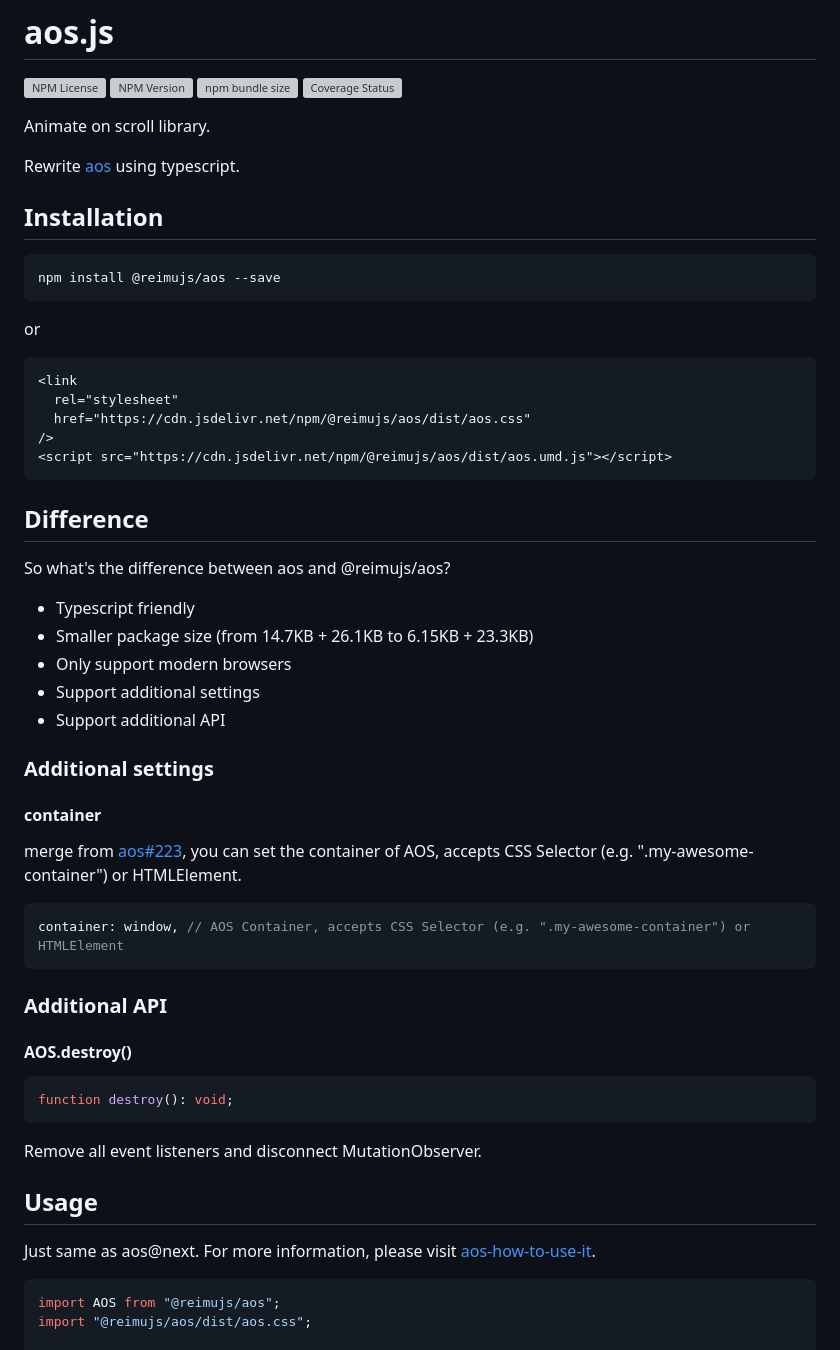
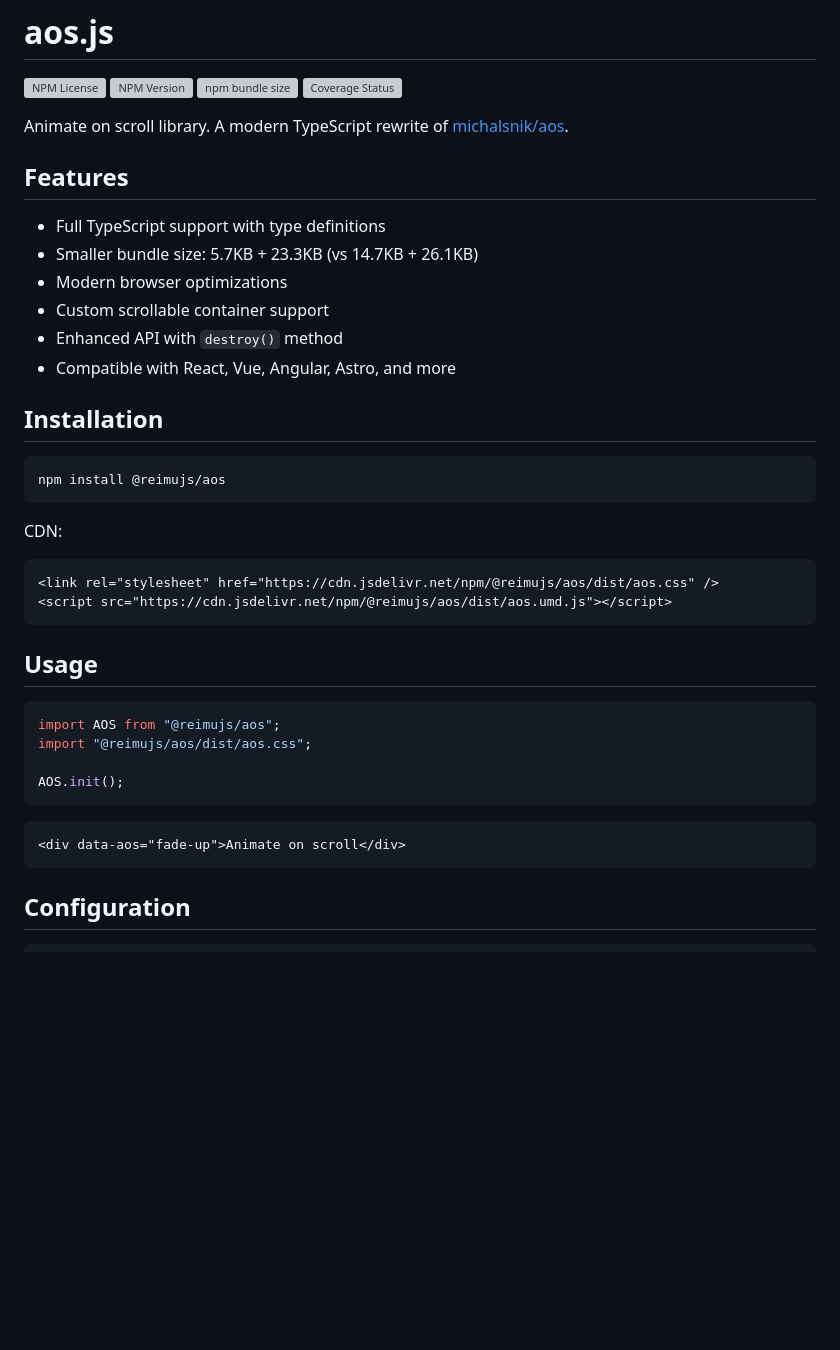
Before and after one commit to D-Sketon/aos.js, a Markdown page: README.md, the part around the change printed below. Rendered like a GitHub page; blank space fills up the shorter version; grey boxes are pictures that could not be loaded.

Commit message:
docs: update README.md for clarity and additional features

````diff
--- a/README.md
+++ b/README.md
@@ -2,64 +2,46 @@
 
 ![NPM License](https://img.shields.io/npm/l/%40reimujs%2Faos) ![NPM Version](https://img.shields.io/npm/v/%40reimujs%2Faos) ![npm bundle size](https://img.shields.io/bundlephobia/min/%40reimujs%2Faos) [![Coverage Status](https://coveralls.io/repos/github/D-Sketon/aos.js/badge.svg?branch=main)](https://coveralls.io/github/D-Sketon/aos.js?branch=main)
 
-Animate on scroll library.
+Animate on scroll library. A modern TypeScript rewrite of [michalsnik/aos](https://github.com/michalsnik/aos).
 
-Rewrite [aos](https://github.com/michalsnik/aos) using typescript.
+## Features
+
+- Full TypeScript support with type definitions
+- Smaller bundle size: 5.7KB + 23.3KB (vs 14.7KB + 26.1KB)
+- Modern browser optimizations
+- Custom scrollable container support
+- Enhanced API with `destroy()` method
+- Compatible with React, Vue, Angular, Astro, and more
 
 ## Installation
 
 ```bash
-npm install @reimujs/aos --save
+npm install @reimujs/aos
 ```
 
-or
+CDN:
 
 ```html
-<link
-  rel="stylesheet"
-  href="https://cdn.jsdelivr.net/npm/@reimujs/aos/dist/aos.css"
-/>
+<link rel="stylesheet" href="https://cdn.jsdelivr.net/npm/@reimujs/aos/dist/aos.css" />
 <script src="https://cdn.jsdelivr.net/npm/@reimujs/aos/dist/aos.umd.js"></script>
 ```
 
-## Difference
-
-So what's the difference between aos and @reimujs/aos?
-
-- Typescript friendly
-- Smaller package size (from 14.7KB + 26.1KB to 6.15KB + 23.3KB)
-- Only support modern browsers
-- Support additional settings
-- Support additional API
-
-### Additional settings
-
-#### container
-
-merge from [aos#223](https://github.com/michalsnik/aos/issues/223), you can set the container of AOS, accepts CSS Selector (e.g. ".my-awesome-container") or HTMLElement.
-
-```typescript
-container: window, // AOS Container, accepts CSS Selector (e.g. ".my-awesome-container") or HTMLElement
-```
-
-### Additional API
-
-#### AOS.destroy()
-
-```typescript
-function destroy(): void;
-```
-
-Remove all event listeners and disconnect MutationObserver.
-
 ## Usage
-
-Just same as aos@next. For more information, please visit [aos-how-to-use-it](https://github.com/michalsnik/aos?tab=readme-ov-file#-how-to-use-it).
 
 ```typescript
 import AOS from "@reimujs/aos";
 import "@reimujs/aos/dist/aos.css";
 
+AOS.init();
+```
+
+```html
+<div data-aos="fade-up">Animate on scroll</div>
+```
+
+## Configuration
+
+```typescript
 AOS.init({
   // Global settings:
   disable: false, // accepts following values: 'phone', 'tablet', 'mobile', boolean, expression or function
````
Also changed, not shown: other parts of README.md (+38 -7 lines).
